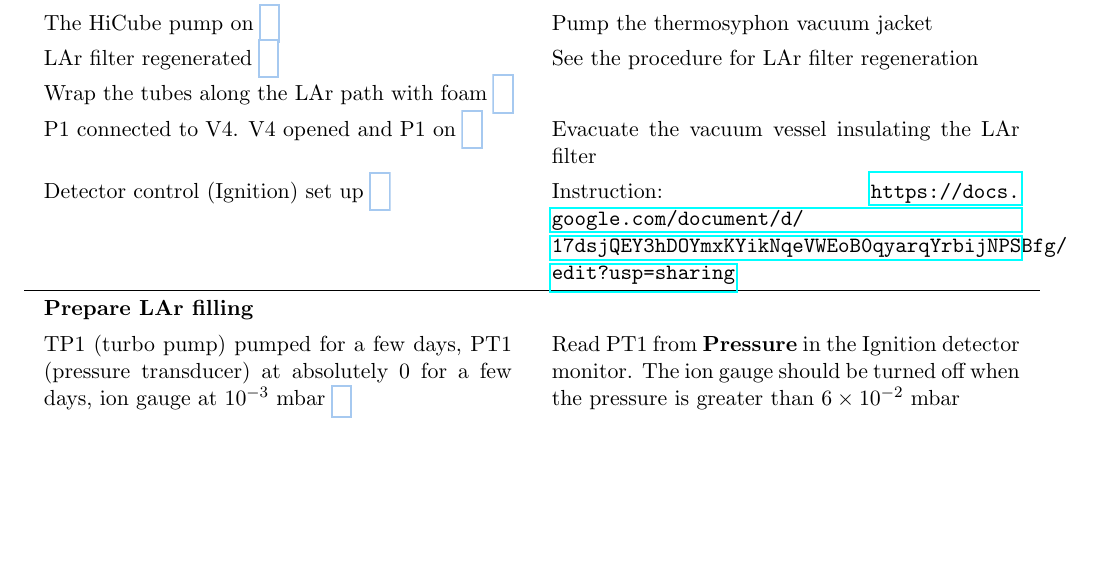
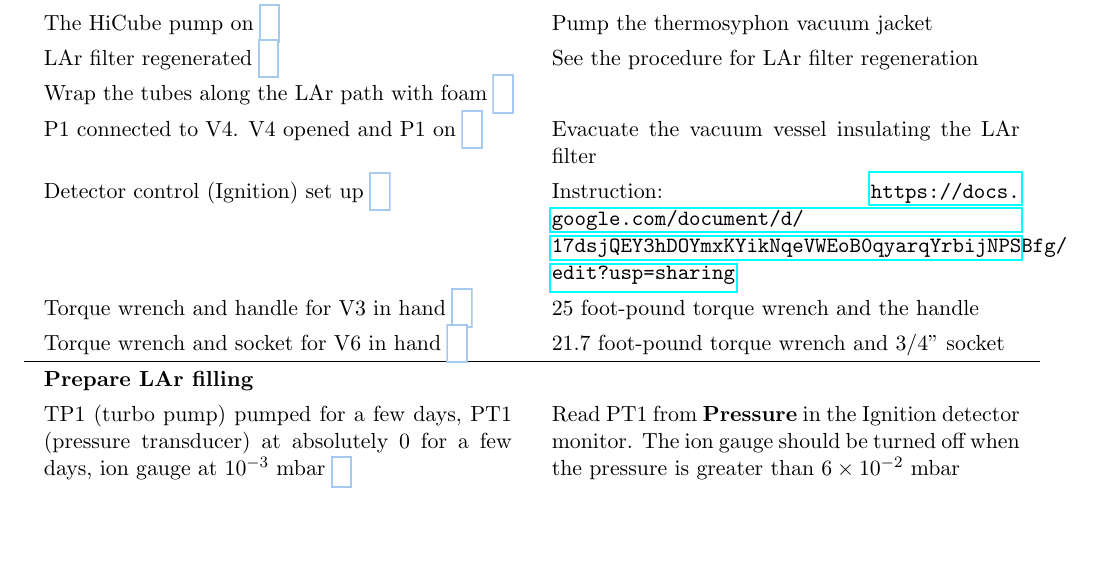
Before and after one commit to yuntsebaryon/SLArchettoOps, a LaTeX document (OpsProcedure.tex): part of page 6 of 12, cut so that both start at the same text, the shorter picture padded with empty space. Compiled offline with pdfLaTeX.

Commit message:
add the torque wrenches in the readiness

```diff
--- a/OpsProcedure.tex
+++ b/OpsProcedure.tex
@@ -173,6 +173,8 @@ V28 is connected on the thermosyphon evaporator, and is not shown in the current
 \myCheckBox{P1 connected to V4.  V4 opened and P1 on} & Evacuate the vacuum vessel insulating the LAr filter \\
 \myCheckBox{Detector control (Ignition) set up} &
 Instruction: \url{https://docs.google.com/document/d/17dsjQEY3hDOYmxKYikNqeVWEoB0qyarqYrbijNPSBfg/edit?usp=sharing} \\
+\myCheckBox{Torque wrench and handle for V3 in hand} & 25~foot-pound torque wrench and the handle \\
+\myCheckBox{Torque wrench and socket for V6 in hand} & 21.7~foot-pound torque wrench and 3/4" socket \\
 
 \hline
 \multicolumn{2}{l}{\textbf{Prepare LAr filling}} \\
```
Also changed, not shown: OpsProcedure.pdf.
